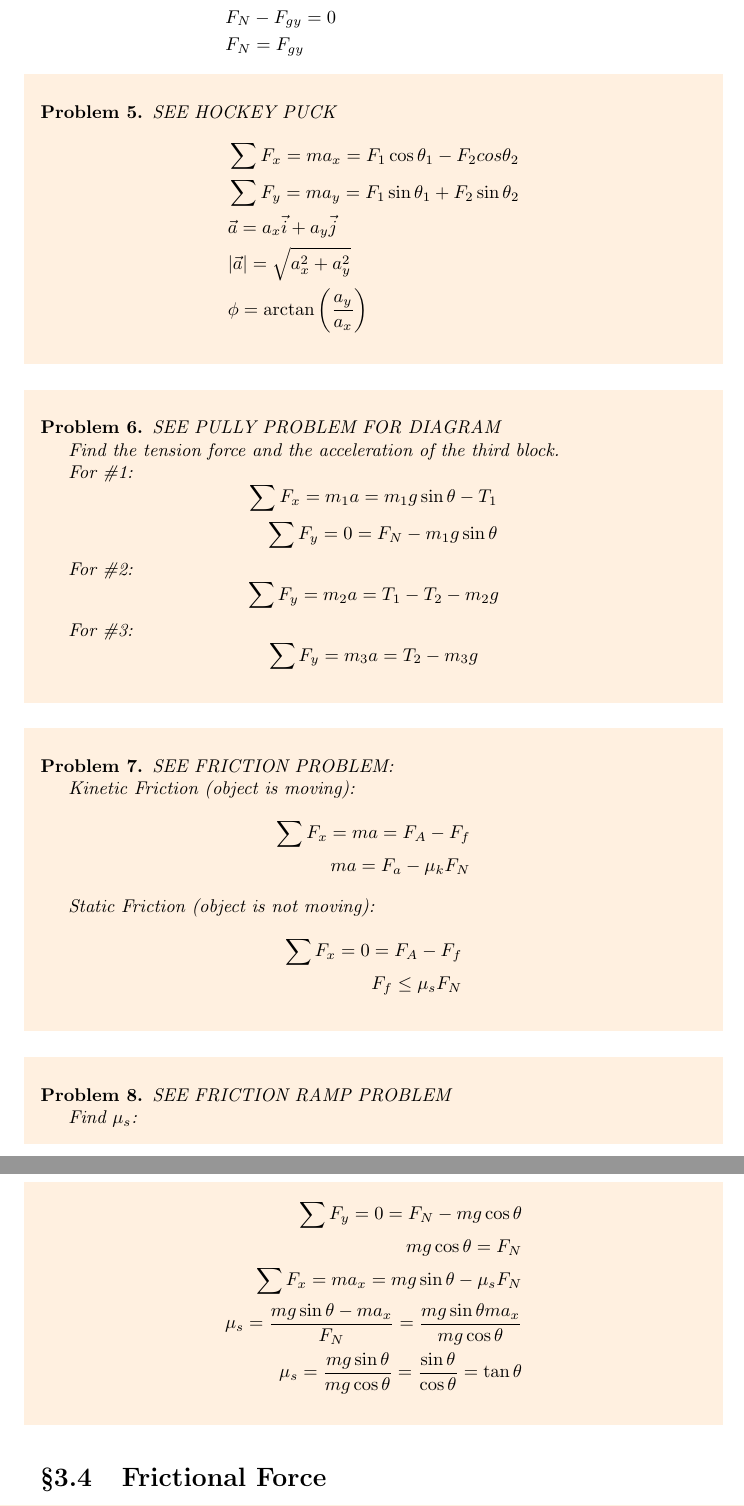
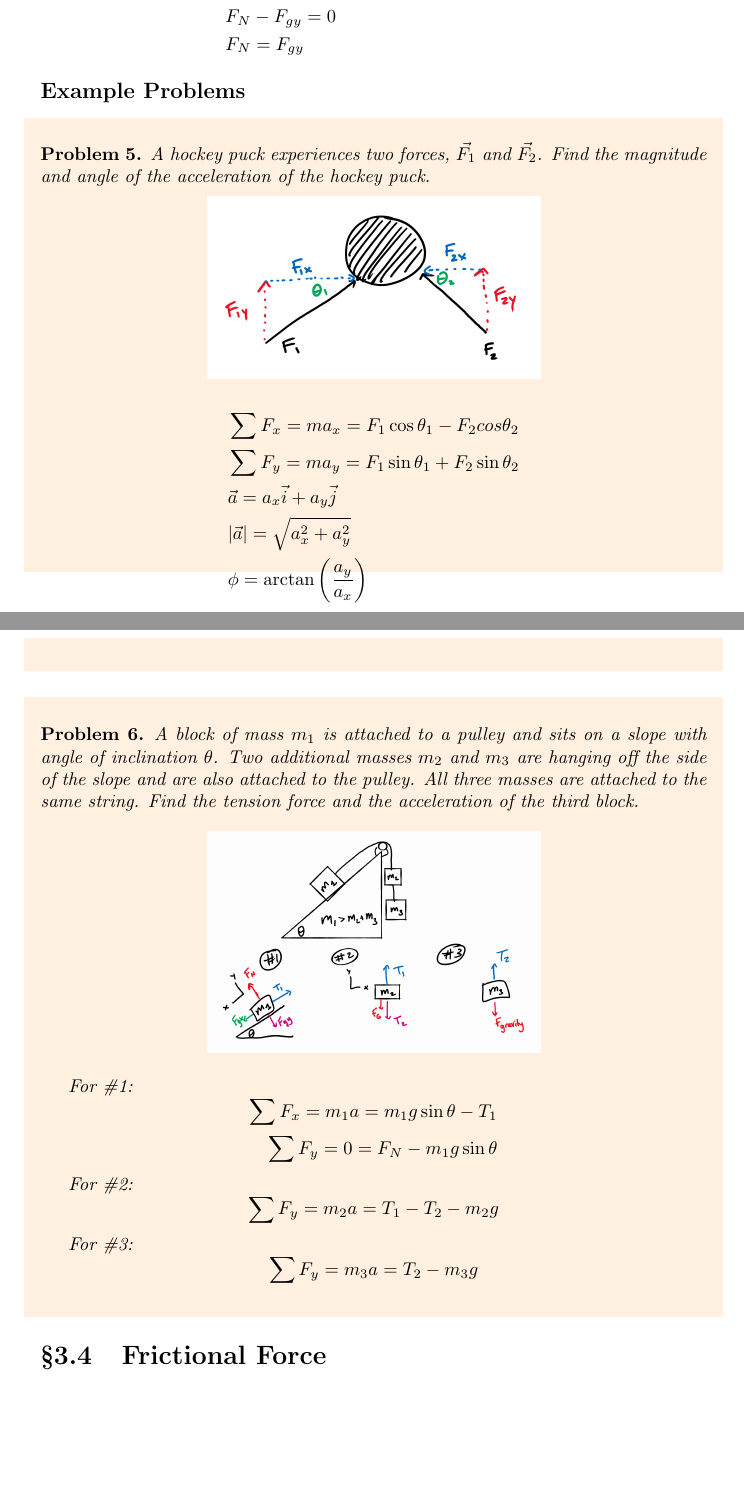
Before and after one commit to TrevorBushnell/STEM-Notes, a LaTeX document (PHYS103 General Physics I/PHYS103_General_Physics_I.tex, which reads PHYS103 General Physics I/chapters/Unit3.tex): two parts of pages 11 and 12 of 18 before the commit and two parts of pages 12 and 13 of 18 after it, joined at a grey line, cut so that both start at the same text, the shorter picture padded with empty space. Compiled offline with pdfLaTeX.

Commit message:
Added figures to Unit 3 notes

```diff
--- a/PHYS103 General Physics I/chapters/Unit3.tex
+++ b/PHYS103 General Physics I/chapters/Unit3.tex
@@ -159,8 +173,14 @@ $$
 	\end{aligned}
 $$
 
+\subsection*{Example Problems}
+
 \begin{problem}
-	SEE HOCKEY PUCK
+	A hockey puck experiences two forces, $\vec{F_1}$ and $\vec{F_2}$. Find the magnitude and angle of the acceleration of the hockey puck.
+
+	\begin{center}
+		\includegraphics[width=0.5\textwidth]{chapters/ch3/images/fig3_5.PNG}
+	\end{center}
 
 	$$
 		\begin{aligned}
@@ -173,10 +193,14 @@ $$
 	$$
 \end{problem}
 
+
+
 \begin{problem}
-	SEE PULLY PROBLEM FOR DIAGRAM
+	A block of mass $m_1$ is attached to a pulley and sits on a slope with angle of inclination $\theta$. Two additional masses $m_2$ and $m_3$ are hanging off the side of the slope and are also attached to the pulley. All three masses are attached to the same string. Find the tension force and the acceleration of the third block.
 
-	Find the tension force and the acceleration of the third block.
+	\begin{center}
+		\includegraphics[width=0.5\textwidth]{chapters/ch3/images/fig3_6.PNG}
+	\end{center}
 
 	For \#1:
 	$$
@@ -203,38 +227,3 @@ $$
 \end{problem}
 
 
-\begin{problem}
-	SEE FRICTION PROBLEM:
-
-	Kinetic Friction (object is moving):
-	$$
-		\begin{aligned}
-			\sum F_x = ma = F_A - F_f\\
-			ma = F_a - \mu_kF_N
-		\end{aligned}
-	$$
-
-	Static Friction (object is not moving):
-	$$
-		\begin{aligned}
-			\sum F_x = 0 = F_A - F_f\\
-			F_f \le \mu_s F_N
-		\end{aligned}
-	$$
-\end{problem}
-
-\begin{problem}
-	SEE FRICTION RAMP PROBLEM
-
-	Find $\mu_s$:
-
-	$$
-		\begin{aligned}
-			\sum F_y = 0 = F_N - mg\cos\theta\\
-			mg\cos\theta = F_N\\
-			\sum F_x = ma_x = mg\sin\theta - \mu_sF_N\\
-			\mu_s = \frac{mg\sin\theta - ma_x}{F_N} = \frac{mg\sin\theta ma_x}{mg\cos\theta}\\
-			\mu_s = \frac{mg\sin\theta}{mg\cos\theta} = \frac{\sin\theta}{\cos\theta}=\tan\theta
-		\end{aligned}
-	$$
-\end{problem}
```
Also changed, not shown: PHYS103 General Physics I/PHYS103_General_Physics_I.pdf, PHYS103 General Physics I/chapters/ch3/images/fig3_5.png (added), PHYS103 General Physics I/chapters/ch3/images/fig3_6.png (added), PHYS103 General Physics I/chapters/ch3/images/fig3_7.png (added), PHYS103 General Physics I/chapters/Unit3.tex (45 more changed lines), 6 other files.
